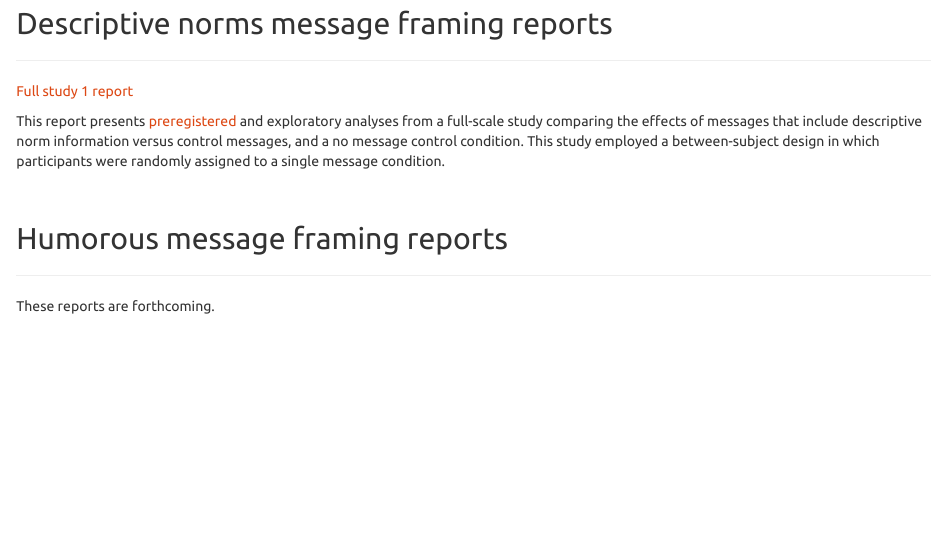
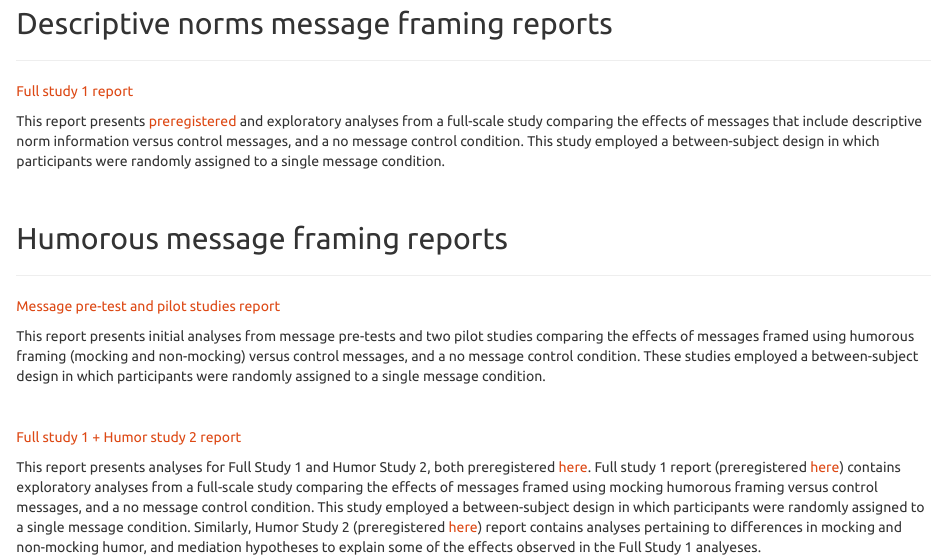
Before and after one commit to cnlab/covid19-message-framing, an R Markdown document (index.Rmd): the page in a window 1100 px wide, from 1380 px down. The pictures show the output file index.html that the author committed with the source, opened offline.

Commit message:
adding humor analysis links to index file

```diff
--- a/index.Rmd
+++ b/index.Rmd
@@ -85,4 +85,14 @@ This report presents [preregistered](https://osf.io/xg4sa) and exploratory analy
 
 ---
 
-These reports are forthcoming.
+[Message pre-test and pilot studies report](autonomous/report-pilots.html)
+
+This report presents initial analyses from message pre-tests and two pilot studies comparing the effects of messages framed using humorous framing (mocking and non-mocking) versus control messages, and a no message control condition. These studies employed a between-subject design in which participants were randomly assigned to a single message condition.
+
+<br>
+
+[Full study 1 + Humor study 2 report](autonomous/report-full-study1.html)
+
+This report presents analyses for Full Study 1 and Humor Study 2, both preregistered [here](https://osf.io/8hn2g/). Full study 1 report (preregistered [here](https://osf.io/kj4yt)) contains exploratory analyses from a full-scale study comparing the effects of messages framed using mocking humorous framing versus control messages, and a no message control condition. This study employed a between-subject design in which participants were randomly assigned to a single message condition. Similarly, Humor Study 2 (preregistered [here](https://osf.io/ay3dj)) report contains analyses pertaining to differences in mocking and non-mocking humor, and mediation hypotheses to explain some of the effects observed in the Full Study 1 analyeses.
+
+<br>
```
Also changed, not shown: index.html.
